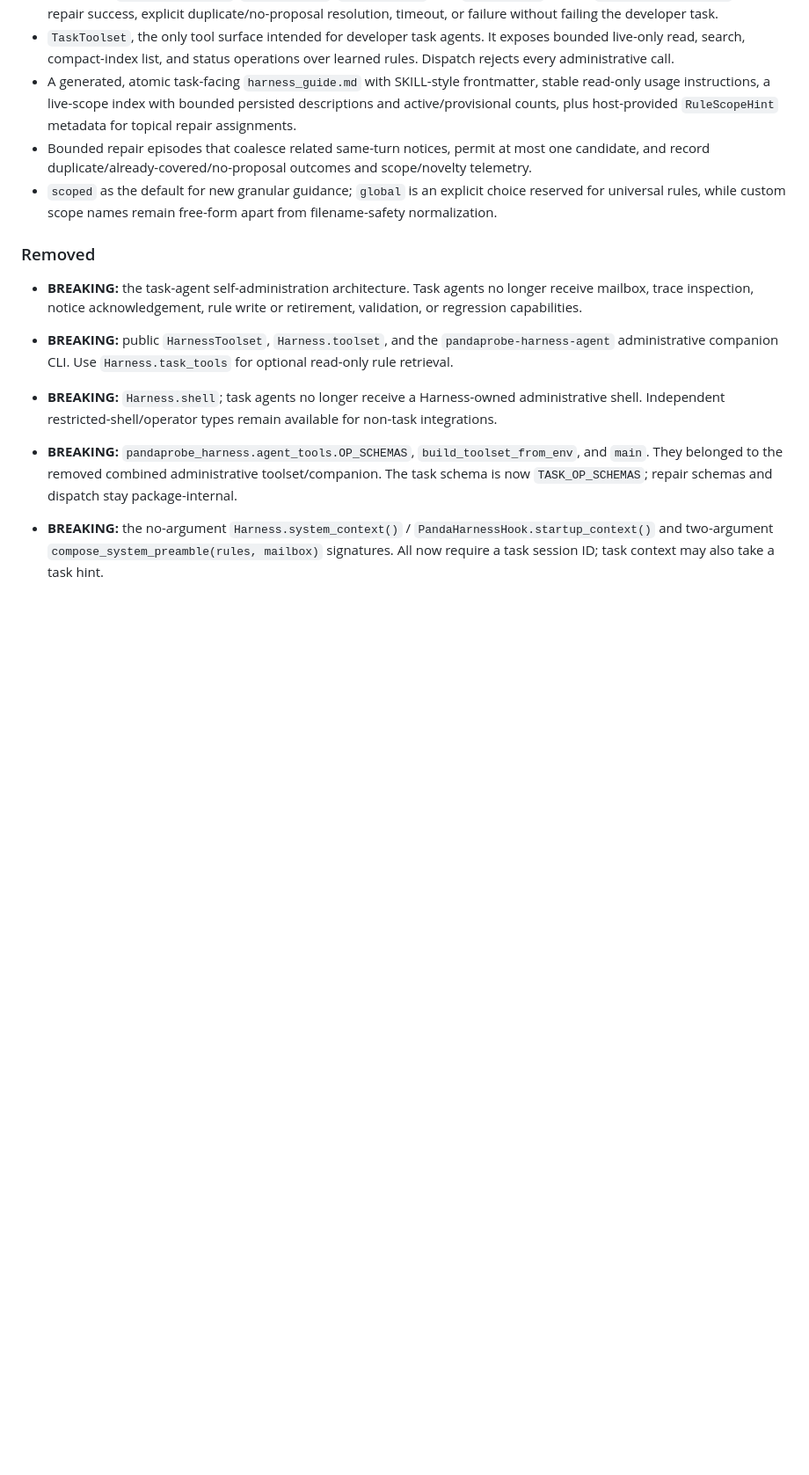
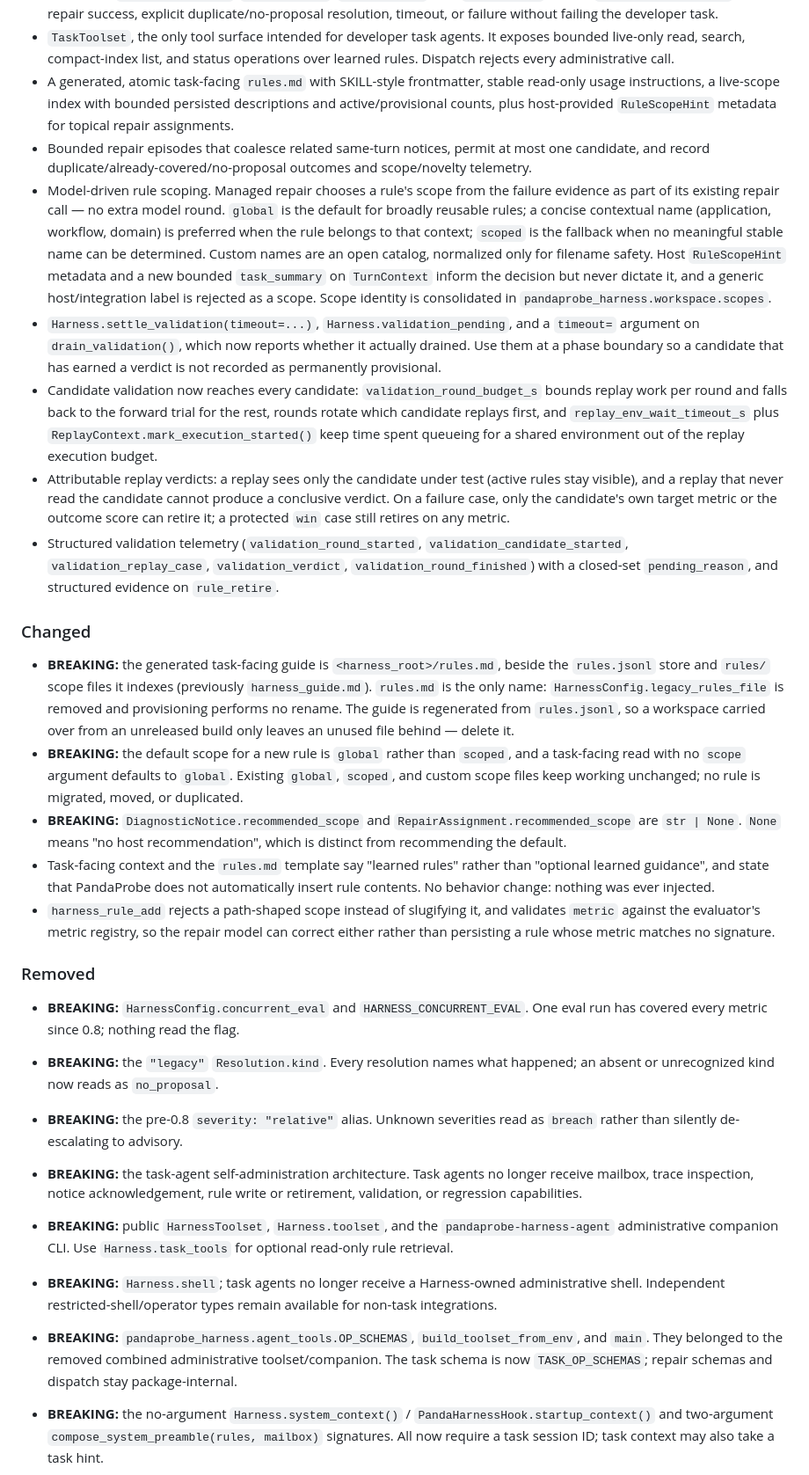
Before and after one commit to chirpz-ai/pandaprobe-harness, a Markdown page: CHANGELOG.md, the part around the change. Shown at 88% size. Drawn GitHub-style; blank space fills up the shorter version.

Commit message:
Document rules.md rename, global default scope, and validation changes.

```diff
--- a/CHANGELOG.md
+++ b/CHANGELOG.md
@@ -25,19 +25,71 @@ and this project adheres to [Semantic Versioning](https://semver.org/spec/v2.0.0
 - `TaskToolset`, the only tool surface intended for developer task agents. It
   exposes bounded live-only read, search, compact-index list, and status
   operations over learned rules. Dispatch rejects every administrative call.
-- A generated, atomic task-facing `harness_guide.md` with SKILL-style frontmatter, stable
+- A generated, atomic task-facing `rules.md` with SKILL-style frontmatter, stable
   read-only usage instructions, a live-scope index with bounded persisted
   descriptions and active/provisional counts, plus host-provided
   `RuleScopeHint` metadata for topical repair assignments.
 - Bounded repair episodes that coalesce related same-turn notices, permit at
   most one candidate, and record duplicate/already-covered/no-proposal outcomes
   and scope/novelty telemetry.
-- `scoped` as the default for new granular guidance; `global` is an explicit
-  choice reserved for universal rules, while custom scope names remain free-form
-  apart from filename-safety normalization.
+- Model-driven rule scoping. Managed repair chooses a rule's scope from the failure
+  evidence as part of its existing repair call — no extra model round. `global` is
+  the default for broadly reusable rules; a concise contextual name (application,
+  workflow, domain) is preferred when the rule belongs to that context; `scoped` is
+  the fallback when no meaningful stable name can be determined. Custom names are an
+  open catalog, normalized only for filename safety. Host `RuleScopeHint` metadata
+  and a new bounded `task_summary` on `TurnContext` inform the decision but never
+  dictate it, and a generic host/integration label is rejected as a scope. Scope
+  identity is consolidated in `pandaprobe_harness.workspace.scopes`.
+- `Harness.settle_validation(timeout=...)`, `Harness.validation_pending`, and a
+  `timeout=` argument on `drain_validation()`, which now reports whether it actually
+  drained. Use them at a phase boundary so a candidate that has earned a verdict is
+  not recorded as permanently provisional.
+- Candidate validation now reaches every candidate: `validation_round_budget_s`
+  bounds replay work per round and falls back to the forward trial for the rest,
+  rounds rotate which candidate replays first, and `replay_env_wait_timeout_s` plus
+  `ReplayContext.mark_execution_started()` keep time spent queueing for a shared
+  environment out of the replay execution budget.
+- Attributable replay verdicts: a replay sees only the candidate under test (active
+  rules stay visible), and a replay that never read the candidate cannot produce a
+  conclusive verdict. On a failure case, only the candidate's own target metric or
+  the outcome score can retire it; a protected `win` case still retires on any
+  metric.
+- Structured validation telemetry (`validation_round_started`,
+  `validation_candidate_started`, `validation_replay_case`, `validation_verdict`,
+  `validation_round_finished`) with a closed-set `pending_reason`, and structured
+  evidence on `rule_retire`.
+
+### Changed
+
+- **BREAKING:** the generated task-facing guide is `<harness_root>/rules.md`, beside
+  the `rules.jsonl` store and `rules/` scope files it indexes (previously
+  `harness_guide.md`). `rules.md` is the only name: `HarnessConfig.legacy_rules_file`
+  is removed and provisioning performs no rename. The guide is regenerated from
+  `rules.jsonl`, so a workspace carried over from an unreleased build only leaves an
+  unused file behind — delete it.
+- **BREAKING:** the default scope for a new rule is `global` rather than `scoped`,
+  and a task-facing read with no `scope` argument defaults to `global`. Existing
+  `global`, `scoped`, and custom scope files keep working unchanged; no rule is
+  migrated, moved, or duplicated.
+- **BREAKING:** `DiagnosticNotice.recommended_scope` and
+  `RepairAssignment.recommended_scope` are `str | None`. `None` means "no host
+  recommendation", which is distinct from recommending the default.
+- Task-facing context and the `rules.md` template say "learned rules" rather
+  than "optional learned guidance", and state that PandaProbe does not automatically
+  insert rule contents. No behavior change: nothing was ever injected.
+- `harness_rule_add` rejects a path-shaped scope instead of slugifying it, and
+  validates `metric` against the evaluator's metric registry, so the repair model can
+  correct either rather than persisting a rule whose metric matches no signature.
 
 ### Removed
 
+- **BREAKING:** `HarnessConfig.concurrent_eval` and `HARNESS_CONCURRENT_EVAL`. One
+  eval run has covered every metric since 0.8; nothing read the flag.
+- **BREAKING:** the `"legacy"` `Resolution.kind`. Every resolution names what
+  happened; an absent or unrecognized kind now reads as `no_proposal`.
+- **BREAKING:** the pre-0.8 `severity: "relative"` alias. Unknown severities read as
+  `breach` rather than silently de-escalating to advisory.
 - **BREAKING:** the task-agent self-administration architecture. Task agents no
   longer receive mailbox, trace inspection, notice acknowledgement, rule write
   or retirement, validation, or regression capabilities.
```
